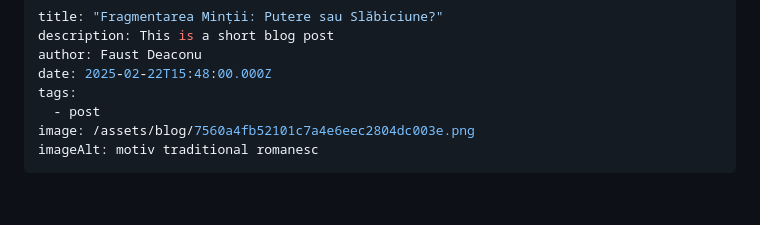
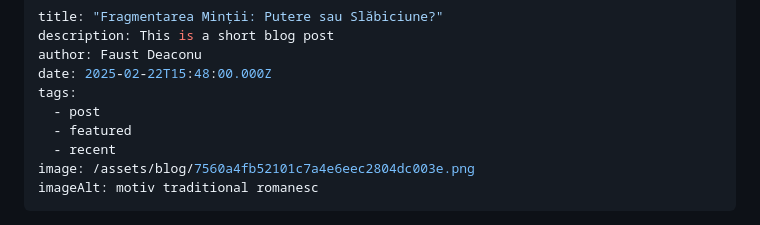
Before and after one commit to faustXman/11ty-blog-site, a Markdown page: src/blog/2025-02-22-new-post.md, the part around the change. GitHub-like rendering; blank space fills up the shorter version.

Commit message:
Update Blog “2025-02-22-new-post”

```diff
--- a/src/blog/2025-02-22-new-post.md
+++ b/src/blog/2025-02-22-new-post.md
@@ -5,6 +5,8 @@ author: Faust Deaconu
 date: 2025-02-22T15:48:00.000Z
 tags:
   - post
+  - featured
+  - recent
 image: /assets/blog/7560a4fb52101c7a4e6eec2804dc003e.png
 imageAlt: motiv traditional romanesc
 ---
```
